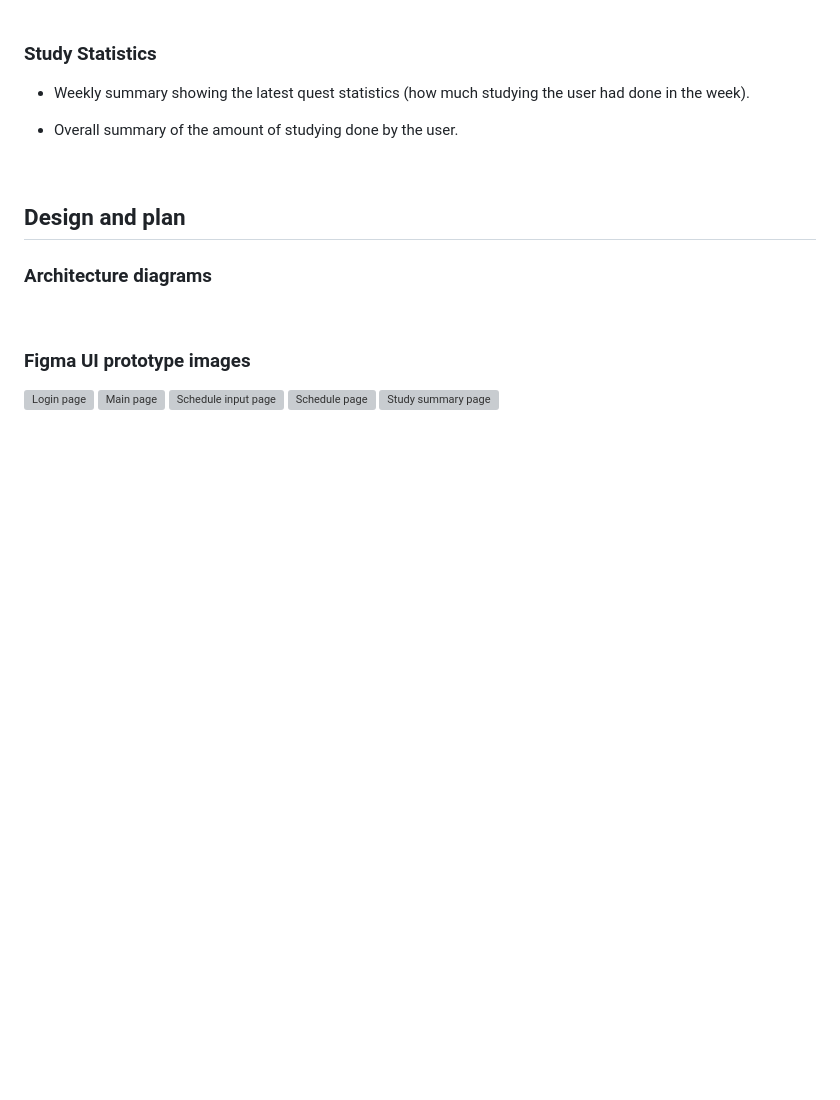
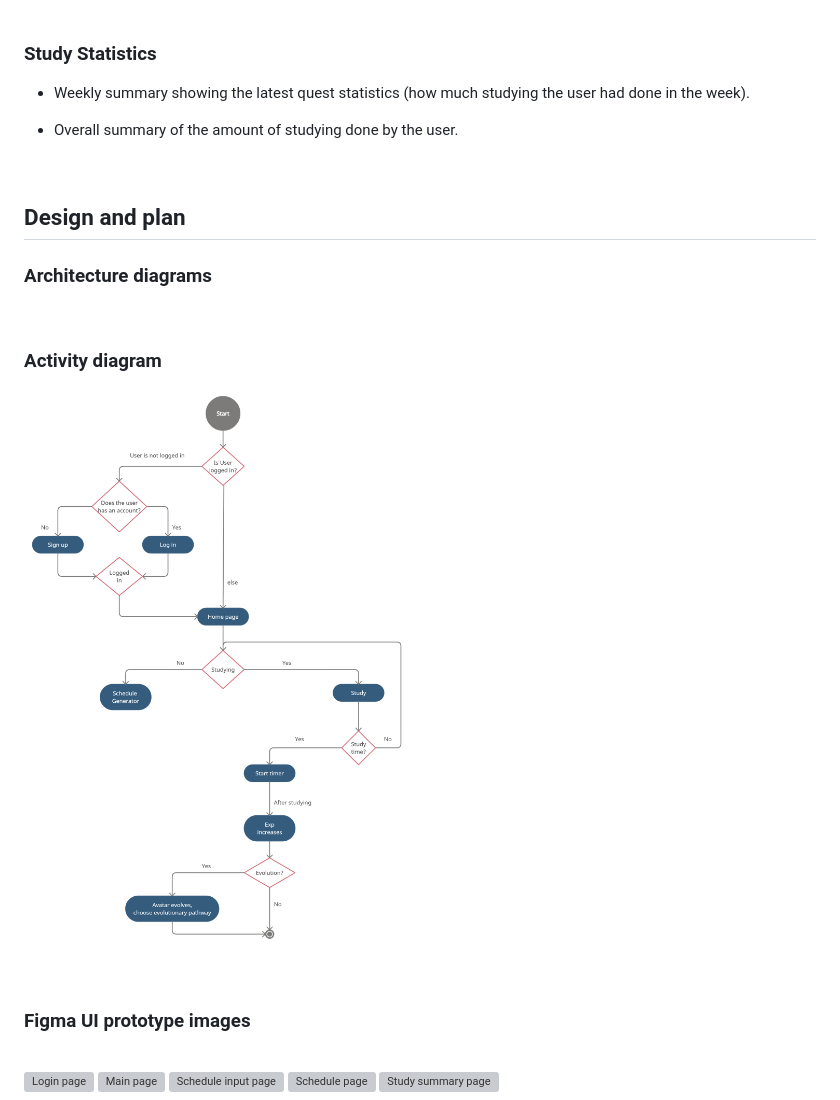
Before and after one commit to SimKianSeng/LvlUp, a Markdown page: README.md, the part around the change printed below. Drawn GitHub-style; pictures changed too: screenshots/LvlUp Activity Diagram.png (added); blank space fills up the shorter version; grey boxes are pictures that could not be loaded.

```diff
--- a/README.md
+++ b/README.md
@@ -93,4 +91,10 @@ LvlUp is a mobile application intended for students who finds difficulty committ
 
 <br>
 
+### Activity diagram
+
+![activity diagram](/screenshots/LvlUp%20Activity%20Diagram.png)
+
+<br>
+
 ### Figma UI prototype images
```
Also changed, not shown: other parts of README.md (+1 -3 lines), 6 other files.
